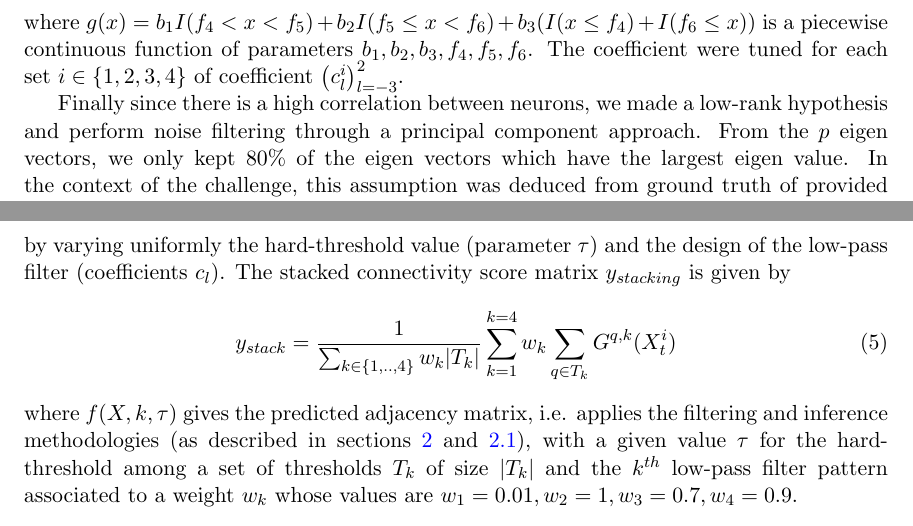
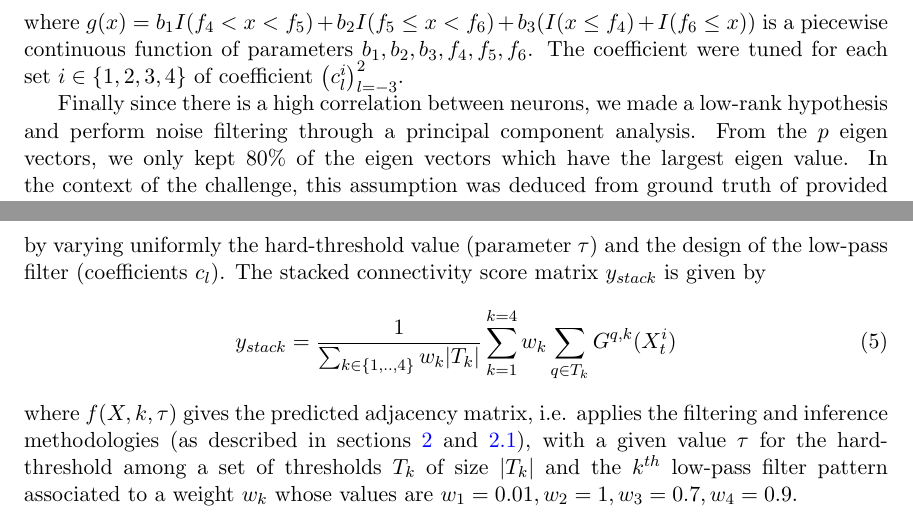
Before and after one commit to asutera/paper-connectomics, a LaTeX thesis (article.tex): two parts of pages 3 and 4 of 9, joined at a grey line, cut so that both start at the same text. Compiled offline with pdfLaTeX.

Commit message:
detailed

```diff
--- a/article.tex
+++ b/article.tex
@@ -238,7 +238,7 @@ $\left(c_l^i\right)_{l=-3}^2$.
 
 Finally since there is a high correlation between neurons, we made a
 low-rank hypothesis and perform noise filtering through a principal component
-approach. From the $p$ eigen vectors, we only kept $80\%$ of
+analysis. From the $p$ eigen vectors, we only kept $80\%$ of
 the eigen vectors which have the largest eigen value. In the context of the
 challenge, this assumption was deduced from ground truth of provided network.
 
@@ -300,7 +300,7 @@ selection [todo cite] and improve performance [todo cite].
 A weighted average $y_{stack}$ of partial correlation matrices was made
 by varying uniformly the hard-threshold value (parameter $\tau$) and the design
 of the low-pass filter (coefficients $c_l$). The stacked connectivity score
-matrix $y_{stacking}$ is given by
+matrix $y_{stack}$ is given by
 \begin{align}
 y_{stack} =  \dfrac{1}{\sum_{k\in\{1,..,4\}} w_k |T_k|} \sum_{k=1}^{k=4}  w_k \sum_{q \in T_k} G^{q,k}(X_t^i)
 \end{align}
```
